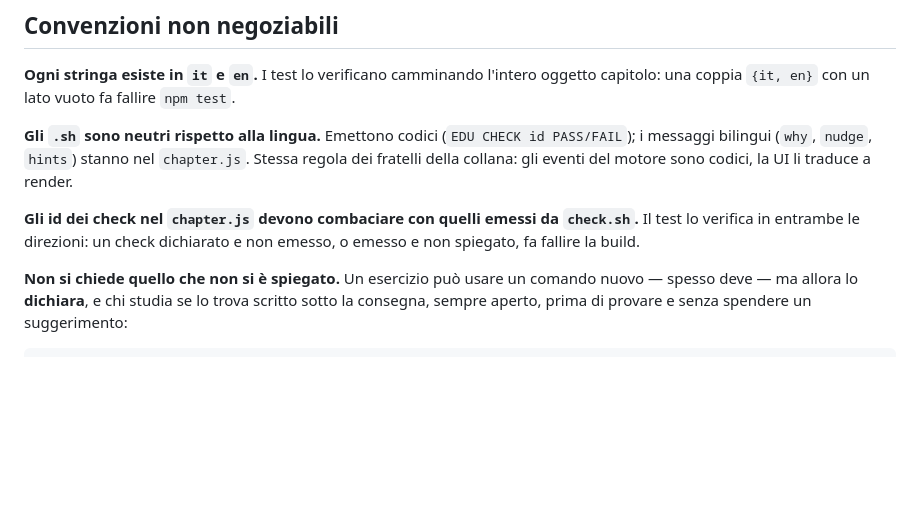
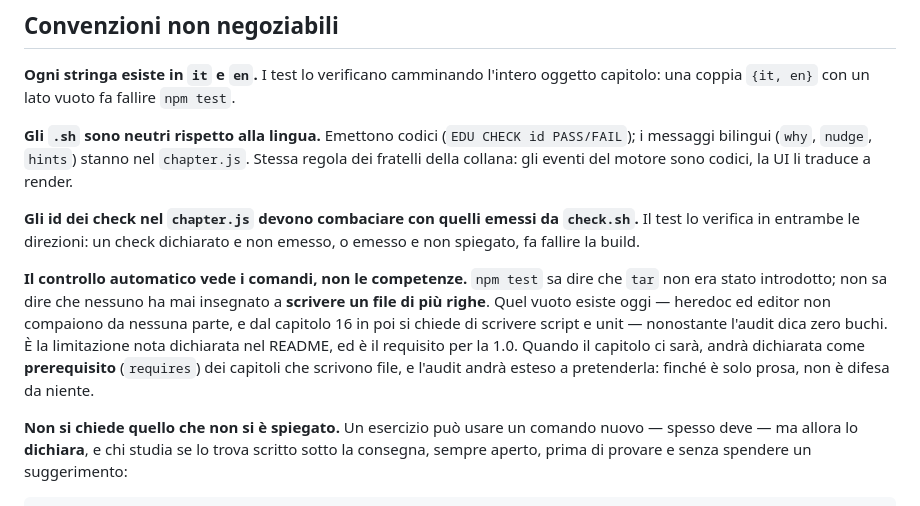
Before and after one commit to manzolo/LinuxLab, a Markdown page: CLAUDE.md, the part around the change. Rendered like a GitHub page; blank space fills up the shorter version.

```diff
--- a/CLAUDE.md
+++ b/CLAUDE.md
@@ -55,6 +55,14 @@ fratelli della collana: gli eventi del motore sono codici, la UI li traduce a re
 **Gli id dei check nel `chapter.js` devono combaciare con quelli emessi da `check.sh`.**
 Il test lo verifica in entrambe le direzioni: un check dichiarato e non emesso, o emesso e
 non spiegato, fa fallire la build.
+
+**Il controllo automatico vede i comandi, non le competenze.** `npm test` sa dire che `tar`
+non era stato introdotto; non sa dire che nessuno ha mai insegnato a **scrivere un file di più
+righe**. Quel vuoto esiste oggi — heredoc ed editor non compaiono da nessuna parte, e dal
+capitolo 16 in poi si chiede di scrivere script e unit — nonostante l'audit dica zero buchi. È
+la limitazione nota dichiarata nel README, ed è il requisito per la 1.0. Quando il capitolo ci
+sarà, andrà dichiarata come **prerequisito** (`requires`) dei capitoli che scrivono file, e
+l'audit andrà esteso a pretenderla: finché è solo prosa, non è difesa da niente.
 
 **Non si chiede quello che non si è spiegato.** Un esercizio può usare un comando nuovo —
 spesso deve — ma allora lo **dichiara**, e chi studia se lo trova scritto sotto la consegna,
```
Also changed, not shown: README.en.md (+7 -0 lines), README.md (+7 -0 lines).
